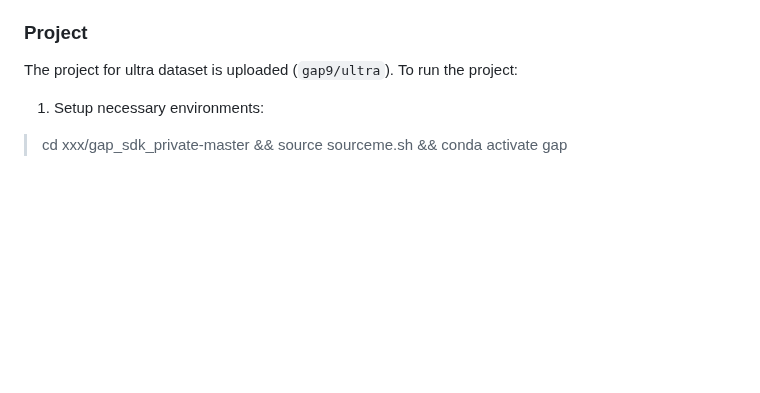
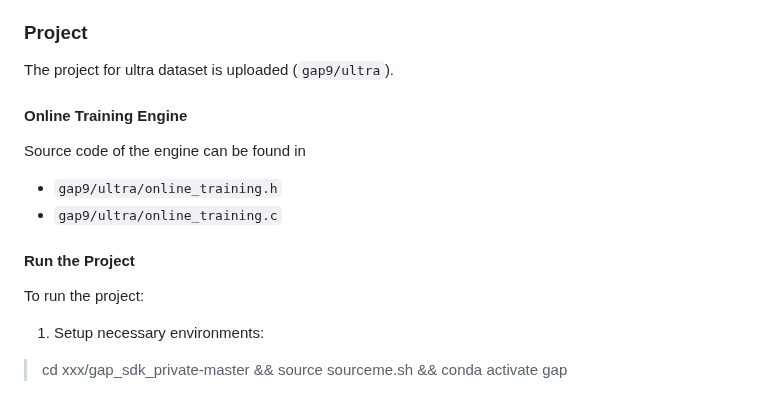
Before and after one commit to kangpx/onlineTiny2023, a Markdown page: README.md, the part around the change. Rendered like a GitHub page; blank space fills up the shorter version.

```diff
--- a/README.md
+++ b/README.md
@@ -78,6 +78,13 @@ The work flow is quite similar to that on STM32, except that:
 
 ### Project
 The project for ultra dataset is uploaded (`gap9/ultra`).
+
+#### Online Training Engine
+Source code of the engine can be found in
+- `gap9/ultra/online_training.h`
+- `gap9/ultra/online_training.c`
+
+#### Run the Project
 To run the project:
 1. Setup necessary environments:
  >cd xxx/gap_sdk_private-master && source sourceme.sh && conda activate gap
```
